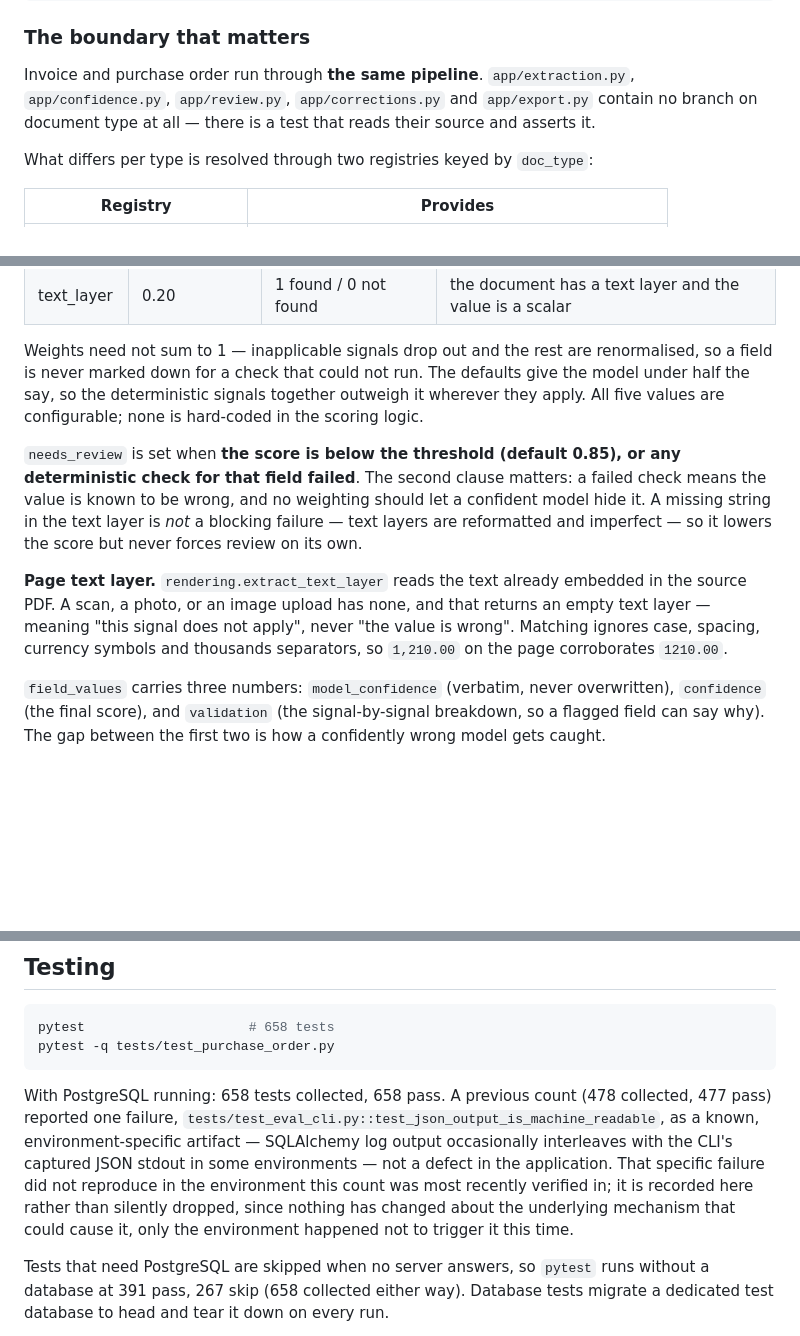
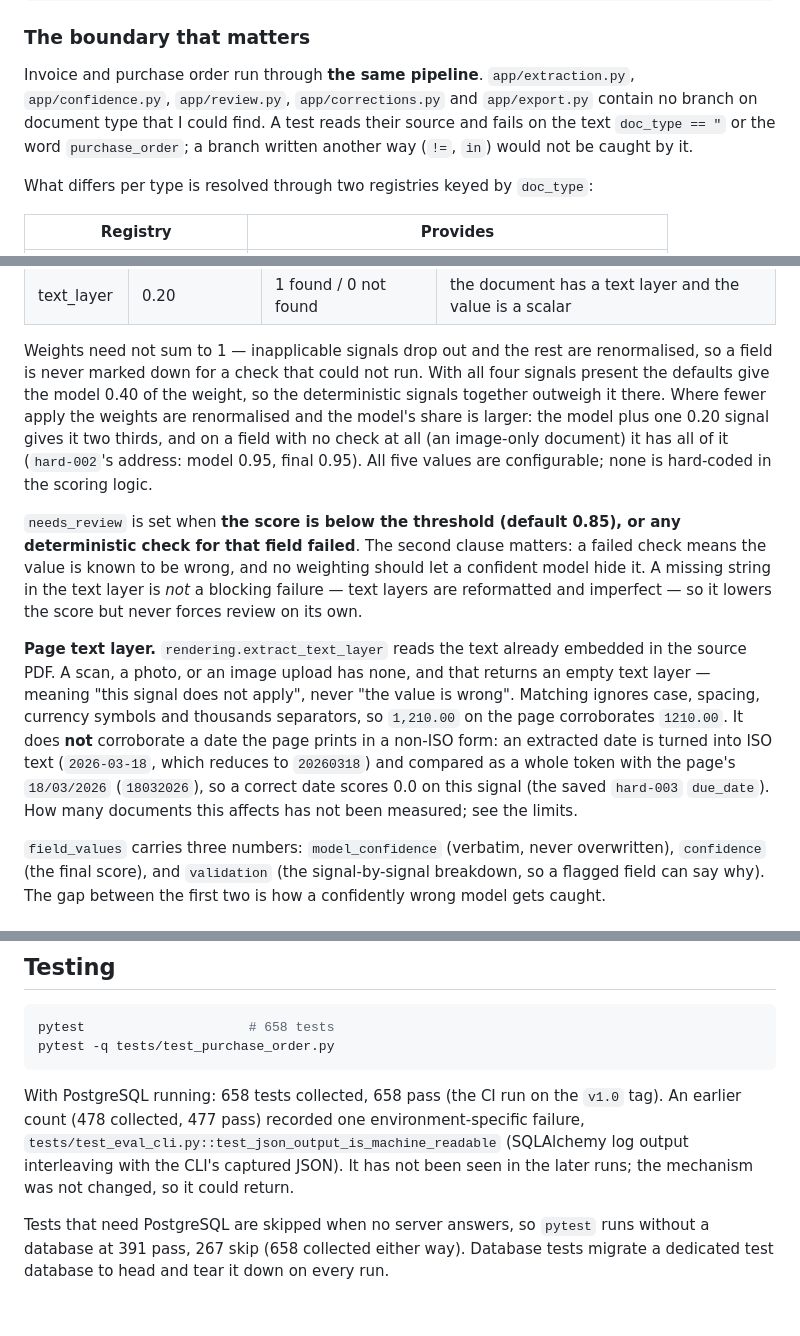
Before and after one commit to S-MOHAMMAD-SYED-SAMEER/docintel, a Markdown page: README.md, 3 parts joined by grey strips. Rendered like a GitHub page; blank space fills up the shorter version.

````diff
--- a/README.md
+++ b/README.md
@@ -124,8 +124,9 @@ asking a language model whether it added up correctly.
 
 Invoice and purchase order run through **the same pipeline**. `app/extraction.py`,
 `app/confidence.py`, `app/review.py`, `app/corrections.py` and `app/export.py`
-contain no branch on document type at all — there is a test that reads their
-source and asserts it.
+contain no branch on document type that I could find. A test reads their source and
+fails on the text `doc_type == "` or the word `purchase_order`; a branch written
+another way (`!=`, `in`) would not be caught by it.
 
 What differs per type is resolved through two registries keyed by `doc_type`:
 
@@ -420,8 +421,11 @@ confidence = Σ(weightᵢ × scoreᵢ) / Σ(weightᵢ)   over applicable signals
 
 Weights need not sum to 1 — inapplicable signals drop out and the rest are
 renormalised, so a field is never marked down for a check that could not run.
-The defaults give the model under half the say, so the deterministic signals
-together outweigh it wherever they apply. All five values are configurable;
+With all four signals present the defaults give the model 0.40 of the weight, so the
+deterministic signals together outweigh it there. Where fewer apply the weights are
+renormalised and the model's share is larger: the model plus one 0.20 signal gives it
+two thirds, and on a field with no check at all (an image-only document) it has all of
+it (`hard-002`'s address: model 0.95, final 0.95). All five values are configurable;
 none is hard-coded in the scoring logic.
 
 `needs_review` is set when **the score is below the threshold (default 0.85),
@@ -435,7 +439,12 @@ score but never forces review on its own.
 embedded in the source PDF. A scan, a photo, or an image upload has none, and
 that returns an empty text layer — meaning "this signal does not apply", never
 "the value is wrong". Matching ignores case, spacing, currency symbols and
-thousands separators, so `1,210.00` on the page corroborates `1210.00`.
+thousands separators, so `1,210.00` on the page corroborates `1210.00`. It does **not**
+corroborate a date the page prints in a non-ISO form: an extracted date is turned into
+ISO text (`2026-03-18`, which reduces to `20260318`) and compared as a whole token with the
+page's `18/03/2026` (`18032026`), so a correct date scores 0.0 on this signal (the saved
+`hard-003` `due_date`). How many documents this affects has not been measured; see the
+limits.
 
 `field_values` carries three numbers: `model_confidence` (verbatim, never
 overwritten), `confidence` (the final score), and `validation` (the
@@ -798,16 +810,11 @@ pytest                     # 658 tests
 pytest -q tests/test_purchase_order.py
 ```
 
-With PostgreSQL running: 658 tests collected, 658 pass. A previous count
-(478 collected, 477 pass) reported one failure,
-`tests/test_eval_cli.py::test_json_output_is_machine_readable`, as a
-known, environment-specific artifact — SQLAlchemy log output occasionally
-interleaves with the CLI's captured JSON stdout in some environments — not
-a defect in the application. That specific failure did not reproduce in
-the environment this count was most recently verified in; it is recorded
-here rather than silently dropped, since nothing has changed about the
-underlying mechanism that could cause it, only the environment happened
-not to trigger it this time.
+With PostgreSQL running: 658 tests collected, 658 pass (the CI run on the `v1.0` tag). An
+earlier count (478 collected, 477 pass) recorded one environment-specific failure,
+`tests/test_eval_cli.py::test_json_output_is_machine_readable` (SQLAlchemy log output
+interleaving with the CLI's captured JSON). It has not been seen in the later runs; the
+mechanism was not changed, so it could return.
 
 Tests that need PostgreSQL are skipped when no server answers, so `pytest`
 runs without a database at 391 pass, 267 skip (658 collected either way).
````
Also changed, not shown: other parts of README.md (+8 -5 lines), docs/EVAL.md (+2 -2 lines), docs/TESTING.md (+3 -3 lines).
